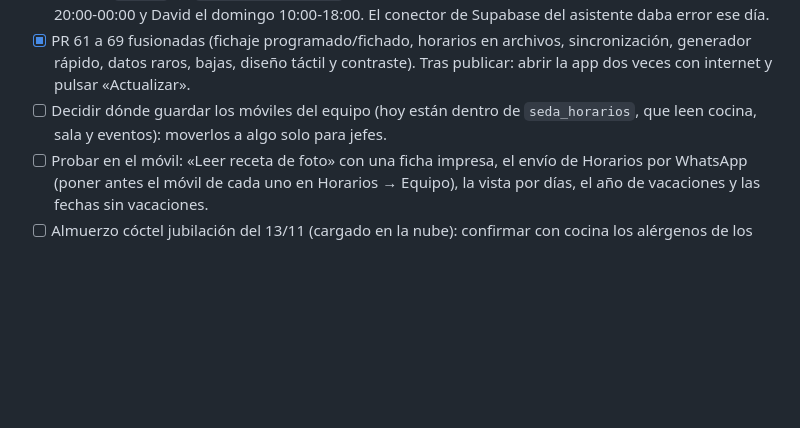
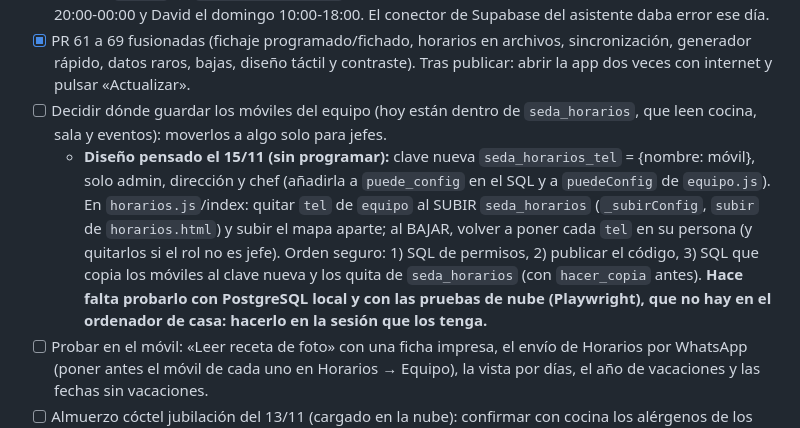
Before and after one commit to quijote51/Read-Write, a Markdown page: PENDIENTES.md, the part around the change. Drawn GitHub-style; blank space fills up the shorter version.

Commit message:
PENDIENTES: diseño para guardar los móviles del equipo solo para jefes (sin programar)
Co-Authored-By: Claude Sonnet 5.5 <noreply@anthropic.com>

```diff
--- a/PENDIENTES.md
+++ b/PENDIENTES.md
@@ -5,6 +5,7 @@
 - [ ] **Semana del 9 al 15 nov:** la foto del cuadrante es la buena. Pegar en el SQL Editor el SQL de corregirla (copia + `update` de `semanas.2026-11-09`) y comprobar en la app que Ana el lunes tiene 12:00-16:00 y 20:00-00:00 y David el domingo 10:00-18:00. El conector de Supabase del asistente daba error ese día.
 - [x] PR 61 a 69 fusionadas (fichaje programado/fichado, horarios en archivos, sincronización, generador rápido, datos raros, bajas, diseño táctil y contraste). Tras publicar: abrir la app dos veces con internet y pulsar «Actualizar».
 - [ ] Decidir dónde guardar los móviles del equipo (hoy están dentro de `seda_horarios`, que leen cocina, sala y eventos): moverlos a algo solo para jefes.
+  - **Diseño pensado el 15/11 (sin programar):** clave nueva `seda_horarios_tel` = {nombre: móvil}, solo admin, dirección y chef (añadirla a `puede_config` en el SQL y a `puedeConfig` de `equipo.js`). En `horarios.js`/index: quitar `tel` de `equipo` al SUBIR `seda_horarios` (`_subirConfig`, `subir` de `horarios.html`) y subir el mapa aparte; al BAJAR, volver a poner cada `tel` en su persona (y quitarlos si el rol no es jefe). Orden seguro: 1) SQL de permisos, 2) publicar el código, 3) SQL que copia los móviles al clave nueva y los quita de `seda_horarios` (con `hacer_copia` antes). **Hace falta probarlo con PostgreSQL local y con las pruebas de nube (Playwright), que no hay en el ordenador de casa: hacerlo en la sesión que los tenga.**
 - [ ] Probar en el móvil: «Leer receta de foto» con una ficha impresa, el envío de Horarios por WhatsApp (poner antes el móvil de cada uno en Horarios → Equipo), la vista por días, el año de vacaciones y las fechas sin vacaciones.
 - [ ] Almuerzo cóctel jubilación del 13/11 (cargado en la nube): confirmar con cocina los alérgenos de los platos sin receta (los puse a ojo) y los choques con las alergias (blinis con pimiento, risotto con berberechos, tartar con mango, celíaca sin trazas).
 - [ ] Revisar los 10 fichajes que parecen pruebas (3 y 13/11) cuando se diga qué mirar.
```
